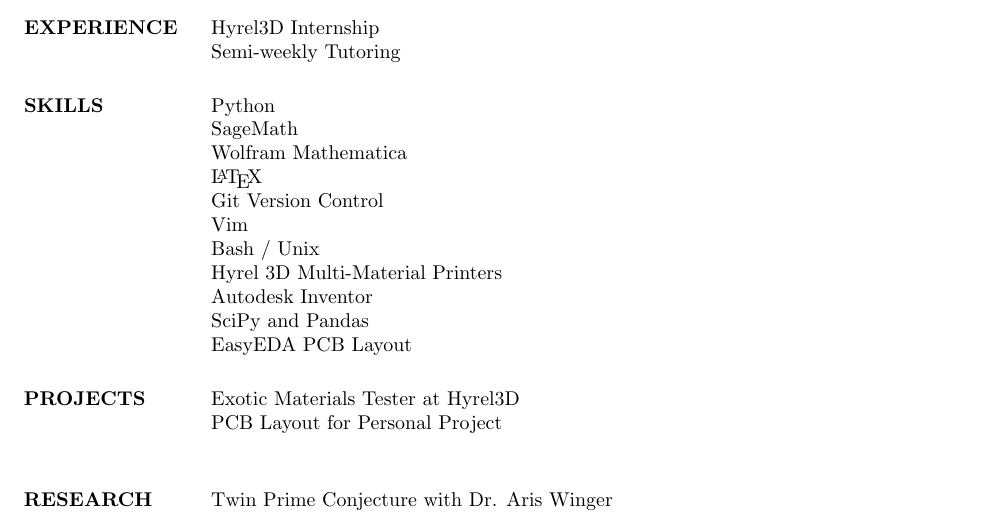
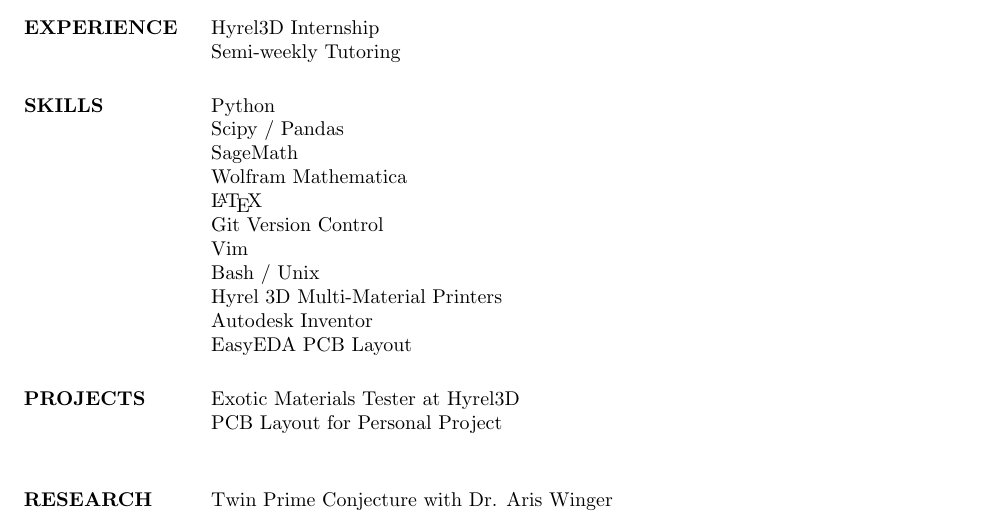
Before and after one commit to Neil-Penning/resume, a LaTeX CV (resume.tex): part of the page, cut so that both start at the same text. Compiled offline with pdfLaTeX.

Commit message:
added sci-pi to skills

```diff
--- a/resume.tex
+++ b/resume.tex
@@ -57,6 +57,7 @@
 %
 \section{SKILLS}
 Python\\
+Scipy / Pandas\\
 SageMath\\
 Wolfram Mathematica\\
 \LaTeX\\
@@ -65,7 +66,6 @@
 Bash / Unix\\
 Hyrel 3D Multi-Material Printers\\
 Autodesk Inventor\\
-SciPy and Pandas\\
 EasyEDA PCB Layout
 %
 \section{PROJECTS}
```
Also changed, not shown: resume.tex (1 more changed lines).
